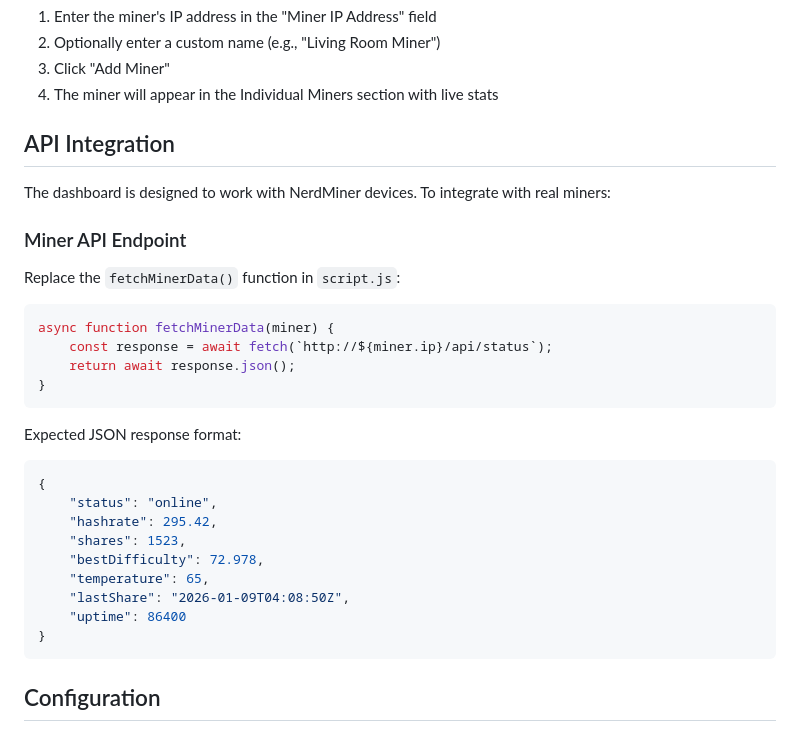
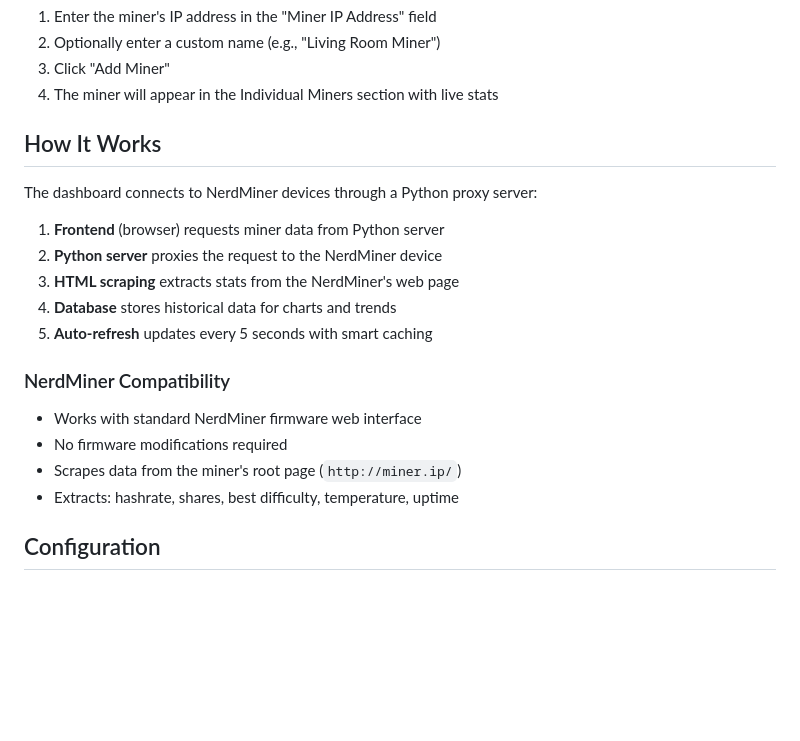
Before and after one commit to EpicAwesomeWin/NerdMiner-Status-Dashboard, a Markdown page: README.md, the part around the change. Rendered like a GitHub page; blank space fills up the shorter version.

Commit message:
docs: fix API Integration section - describe actual HTML scraping implementation

````diff
--- a/README.md
+++ b/README.md
@@ -60,34 +60,21 @@ A comprehensive web-based status dashboard for monitoring NerdMiner devices with
 3. Click "Add Miner"
 4. The miner will appear in the Individual Miners section with live stats
 
-## API Integration
+## How It Works
 
-The dashboard is designed to work with NerdMiner devices. To integrate with real miners:
+The dashboard connects to NerdMiner devices through a Python proxy server:
 
-### Miner API Endpoint
-Replace the `fetchMinerData()` function in `script.js`:
+1. **Frontend** (browser) requests miner data from Python server
+2. **Python server** proxies the request to the NerdMiner device
+3. **HTML scraping** extracts stats from the NerdMiner's web page
+4. **Database** stores historical data for charts and trends
+5. **Auto-refresh** updates every 5 seconds with smart caching
 
-```javascript
-async function fetchMinerData(miner) {
-    const response = await fetch(`http://${miner.ip}/api/status`);
-    return await response.json();
-}
-```
-
-Expected JSON response format:
-```json
-{
-    "status": "online",
-    "hashrate": 295.42,
-    "shares": 1523,
-    "bestDifficulty": 72.978,
-    "temperature": 65,
-    "lastShare": "2026-01-09T04:08:50Z",
-    "uptime": 86400
-}
-```
-
-
+### NerdMiner Compatibility
+- Works with standard NerdMiner firmware web interface
+- No firmware modifications required
+- Scrapes data from the miner's root page (`http://miner.ip/`)
+- Extracts: hashrate, shares, best difficulty, temperature, uptime
 
 ## Configuration
 
````
